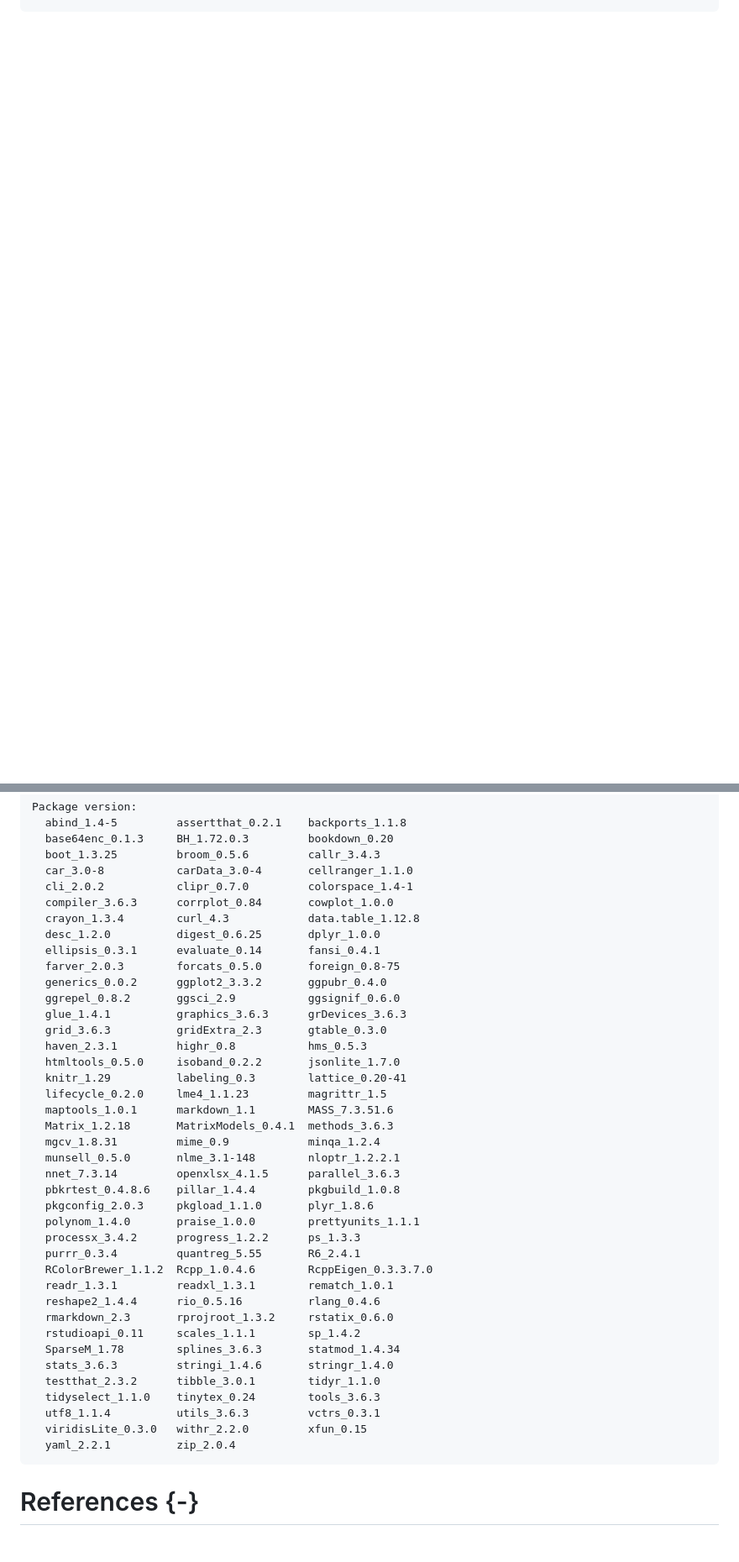
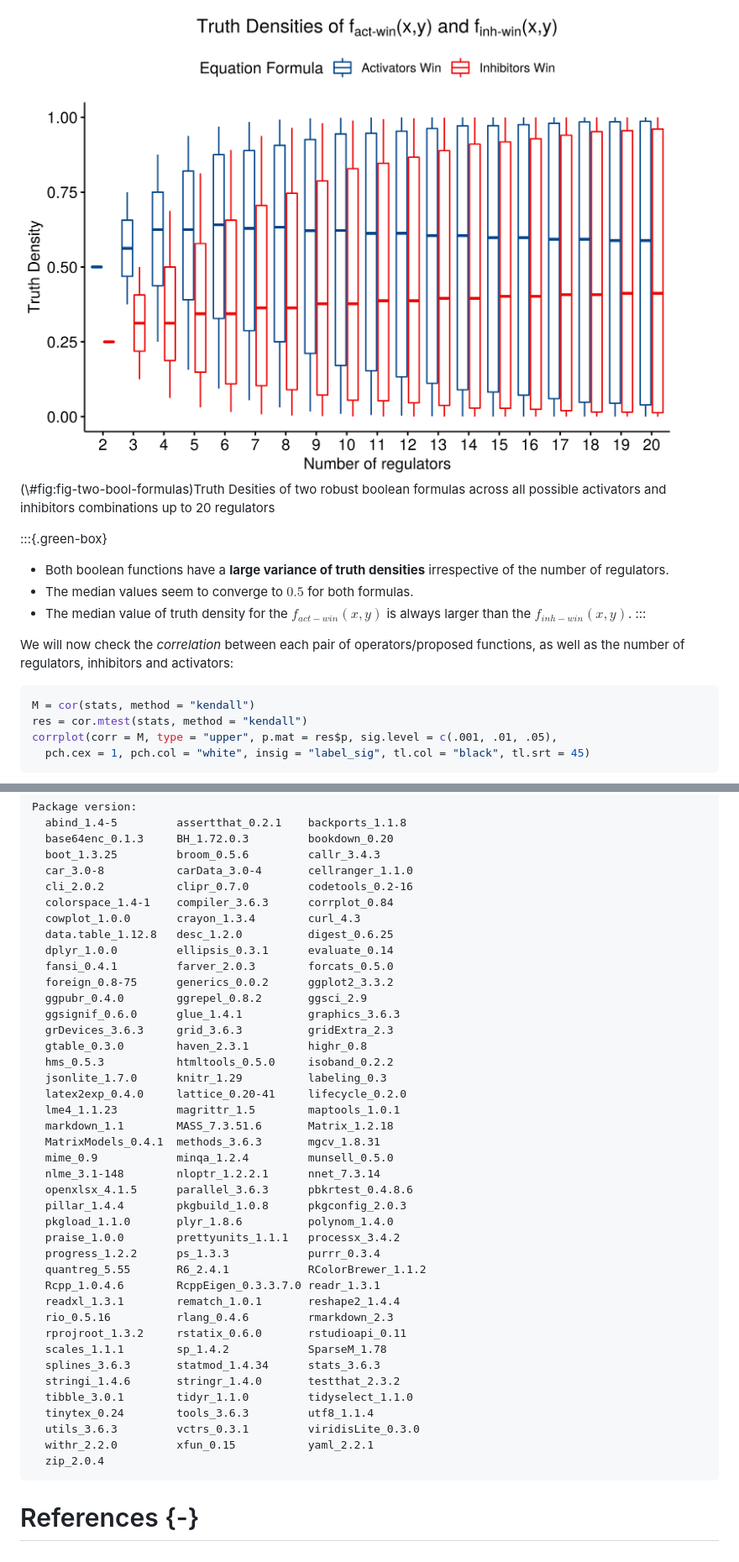
Before and after one commit to druglogics/bool-param-maps, a Markdown page: docs/index.md, 2 parts joined by grey strips. Shown: that part at 84% size. Drawn GitHub-style; pictures changed too: docs/index_files/figure-html/fig-two-bool-formulas-1.png (added); blank space fills up the shorter version.

````diff
--- a/docs/index.md
+++ b/docs/index.md
@@ -156,0 +199,20 @@ ggboxplot(data = stats_and_or, x = "num_reg", y = "td",
+<div class="figure" style="text-align: center">
+<img src="index_files/figure-html/fig-two-bool-formulas-1.png" alt="Truth Desities of two robust boolean formulas across all possible activators and inhibitors combinations up to 20 regulators" width="2100" />
+<p class="caption">(\#fig:fig-two-bool-formulas)Truth Desities of two robust boolean formulas across all possible activators and inhibitors combinations up to 20 regulators</p>
+</div>
+
+:::{.green-box}
+- Both boolean functions have a **large variance of truth densities** irrespective of the number of regulators.
+- The median values seem to converge to $0.5$ for both formulas.
+- The median value of truth density for the $f_{act-win}(x,y)$ is always larger than the $f_{inh-win}(x,y)$.
+:::
+
+We will now check the *correlation* between each pair of operators/proposed functions, as well as the number of regulators, inhibitors and activators:
+
+```r
+M = cor(stats, method = "kendall")
+res = cor.mtest(stats, method = "kendall")
+corrplot(corr = M, type = "upper", p.mat = res$p, sig.level = c(.001, .01, .05),
+  pch.cex = 1, pch.col = "white", insig = "label_sig", tl.col = "black", tl.srt = 45)
+```
+
@@ -180,42 +251,43 @@ Package version:
   base64enc_0.1.3     BH_1.72.0.3         bookdown_0.20
   boot_1.3.25         broom_0.5.6         callr_3.4.3
   car_3.0-8           carData_3.0-4       cellranger_1.1.0
-  cli_2.0.2           clipr_0.7.0         colorspace_1.4-1
-  compiler_3.6.3      corrplot_0.84       cowplot_1.0.0
-  crayon_1.3.4        curl_4.3            data.table_1.12.8
-  desc_1.2.0          digest_0.6.25       dplyr_1.0.0
-  ellipsis_0.3.1      evaluate_0.14       fansi_0.4.1
-  farver_2.0.3        forcats_0.5.0       foreign_0.8-75
-  generics_0.0.2      ggplot2_3.3.2       ggpubr_0.4.0
-  ggrepel_0.8.2       ggsci_2.9           ggsignif_0.6.0
-  glue_1.4.1          graphics_3.6.3      grDevices_3.6.3
-  grid_3.6.3          gridExtra_2.3       gtable_0.3.0
-  haven_2.3.1         highr_0.8           hms_0.5.3
-  htmltools_0.5.0     isoband_0.2.2       jsonlite_1.7.0
-  knitr_1.29          labeling_0.3        lattice_0.20-41
-  lifecycle_0.2.0     lme4_1.1.23         magrittr_1.5
-  maptools_1.0.1      markdown_1.1        MASS_7.3.51.6
-  Matrix_1.2.18       MatrixModels_0.4.1  methods_3.6.3
-  mgcv_1.8.31         mime_0.9            minqa_1.2.4
-  munsell_0.5.0       nlme_3.1-148        nloptr_1.2.2.1
-  nnet_7.3.14         openxlsx_4.1.5      parallel_3.6.3
-  pbkrtest_0.4.8.6    pillar_1.4.4        pkgbuild_1.0.8
-  pkgconfig_2.0.3     pkgload_1.1.0       plyr_1.8.6
-  polynom_1.4.0       praise_1.0.0        prettyunits_1.1.1
-  processx_3.4.2      progress_1.2.2      ps_1.3.3
-  purrr_0.3.4         quantreg_5.55       R6_2.4.1
-  RColorBrewer_1.1.2  Rcpp_1.0.4.6        RcppEigen_0.3.3.7.0
-  readr_1.3.1         readxl_1.3.1        rematch_1.0.1
-  reshape2_1.4.4      rio_0.5.16          rlang_0.4.6
-  rmarkdown_2.3       rprojroot_1.3.2     rstatix_0.6.0
-  rstudioapi_0.11     scales_1.1.1        sp_1.4.2
-  SparseM_1.78        splines_3.6.3       statmod_1.4.34
-  stats_3.6.3         stringi_1.4.6       stringr_1.4.0
-  testthat_2.3.2      tibble_3.0.1        tidyr_1.1.0
-  tidyselect_1.1.0    tinytex_0.24        tools_3.6.3
-  utf8_1.1.4          utils_3.6.3         vctrs_0.3.1
-  viridisLite_0.3.0   withr_2.2.0         xfun_0.15
-  yaml_2.2.1          zip_2.0.4
+  cli_2.0.2           clipr_0.7.0         codetools_0.2-16
+  colorspace_1.4-1    compiler_3.6.3      corrplot_0.84
+  cowplot_1.0.0       crayon_1.3.4        curl_4.3
+  data.table_1.12.8   desc_1.2.0          digest_0.6.25
+  dplyr_1.0.0         ellipsis_0.3.1      evaluate_0.14
+  fansi_0.4.1         farver_2.0.3        forcats_0.5.0
+  foreign_0.8-75      generics_0.0.2      ggplot2_3.3.2
+  ggpubr_0.4.0        ggrepel_0.8.2       ggsci_2.9
+  ggsignif_0.6.0      glue_1.4.1          graphics_3.6.3
+  grDevices_3.6.3     grid_3.6.3          gridExtra_2.3
+  gtable_0.3.0        haven_2.3.1         highr_0.8
+  hms_0.5.3           htmltools_0.5.0     isoband_0.2.2
+  jsonlite_1.7.0      knitr_1.29          labeling_0.3
+  latex2exp_0.4.0     lattice_0.20-41     lifecycle_0.2.0
+  lme4_1.1.23         magrittr_1.5        maptools_1.0.1
+  markdown_1.1        MASS_7.3.51.6       Matrix_1.2.18
+  MatrixModels_0.4.1  methods_3.6.3       mgcv_1.8.31
+  mime_0.9            minqa_1.2.4         munsell_0.5.0
+  nlme_3.1-148        nloptr_1.2.2.1      nnet_7.3.14
+  openxlsx_4.1.5      parallel_3.6.3      pbkrtest_0.4.8.6
+  pillar_1.4.4        pkgbuild_1.0.8      pkgconfig_2.0.3
+  pkgload_1.1.0       plyr_1.8.6          polynom_1.4.0
+  praise_1.0.0        prettyunits_1.1.1   processx_3.4.2
+  progress_1.2.2      ps_1.3.3            purrr_0.3.4
+  quantreg_5.55       R6_2.4.1            RColorBrewer_1.1.2
+  Rcpp_1.0.4.6        RcppEigen_0.3.3.7.0 readr_1.3.1
+  readxl_1.3.1        rematch_1.0.1       reshape2_1.4.4
+  rio_0.5.16          rlang_0.4.6         rmarkdown_2.3
+  rprojroot_1.3.2     rstatix_0.6.0       rstudioapi_0.11
+  scales_1.1.1        sp_1.4.2            SparseM_1.78
+  splines_3.6.3       statmod_1.4.34      stats_3.6.3
+  stringi_1.4.6       stringr_1.4.0       testthat_2.3.2
+  tibble_3.0.1        tidyr_1.1.0         tidyselect_1.1.0
+  tinytex_0.24        tools_3.6.3         utf8_1.1.4
+  utils_3.6.3         vctrs_0.3.1         viridisLite_0.3.0
+  withr_2.2.0         xfun_0.15           yaml_2.2.1
+  zip_2.0.4
 ```
 
 # References {-}
````
Also changed, not shown: other parts of docs/index.md (+71 -20 lines), docs/index_files/figure-html/cor-plot-1.png (added), docs/index_files/figure-html/fig-and-or-not-1.png, docs/index_files/figure-html/fig-and-or-not-balanceop-1.png (added), 2 other files.
